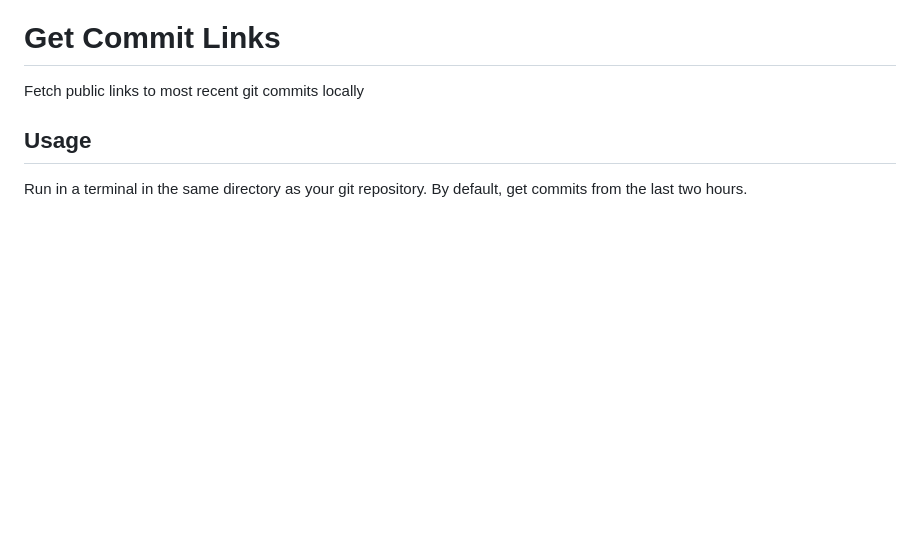
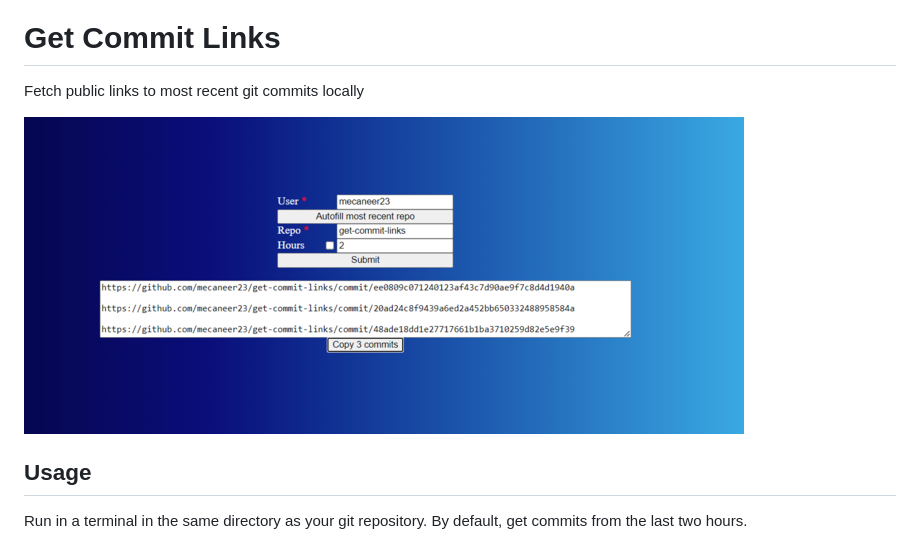
Before and after one commit to mecaneer23/get-commit-links, a Markdown page: README.md, the part around the change. Drawn GitHub-style; pictures changed too: GetCommitLinks.png (added); blank space fills up the shorter version.

Commit message:
chore: add screenshot to readme

```diff
--- a/README.md
+++ b/README.md
@@ -1,6 +1,8 @@
 # Get Commit Links
 
 Fetch public links to most recent git commits locally
+
+![Screenshot](GetCommitLinks.png)
 
 ## Usage
 
```
